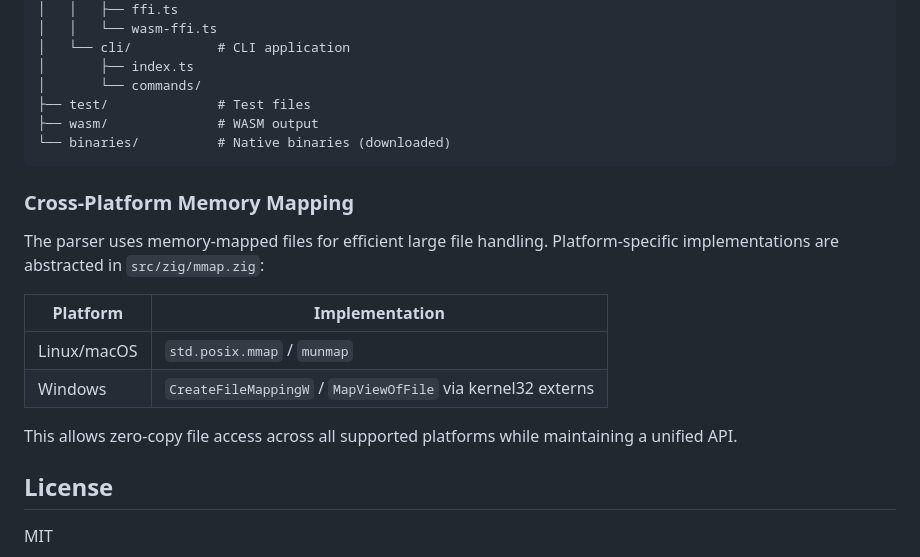
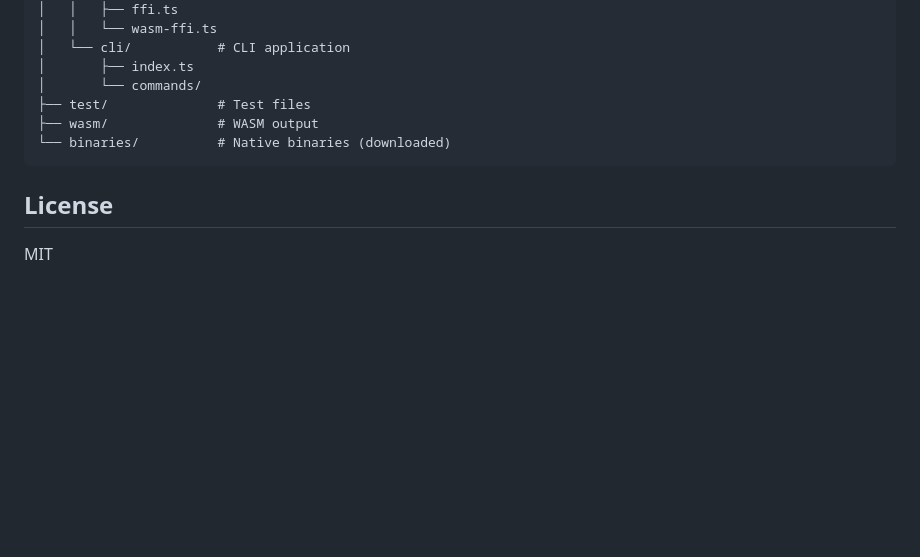
Before and after one commit to bytebrujo/bun-csv, a Markdown page: README.md, the part around the change. Rendered like a GitHub page; blank space fills up the shorter version.

Commit message:
docs: add architecture docs for cross-platform mmap
Amp-Thread-ID: https://ampcode.com/threads/T-019c2b21-e815-74dc-89c8-0f9f88a54adc
Co-authored-by: Amp <amp@ampcode.com>

````diff
--- a/README.md
+++ b/README.md
@@ -350,17 +350,6 @@ turbocsv/
 └── binaries/          # Native binaries (downloaded)
 ```
 
-### Cross-Platform Memory Mapping
-
-The parser uses memory-mapped files for efficient large file handling. Platform-specific implementations are abstracted in `src/zig/mmap.zig`:
-
-| Platform | Implementation |
-|----------|----------------|
-| Linux/macOS | `std.posix.mmap` / `munmap` |
-| Windows | `CreateFileMappingW` / `MapViewOfFile` via kernel32 externs |
-
-This allows zero-copy file access across all supported platforms while maintaining a unified API.
-
 ## License
 
 MIT
````
Also changed, not shown: docs/architecture.md (added, +71 -0 lines).
